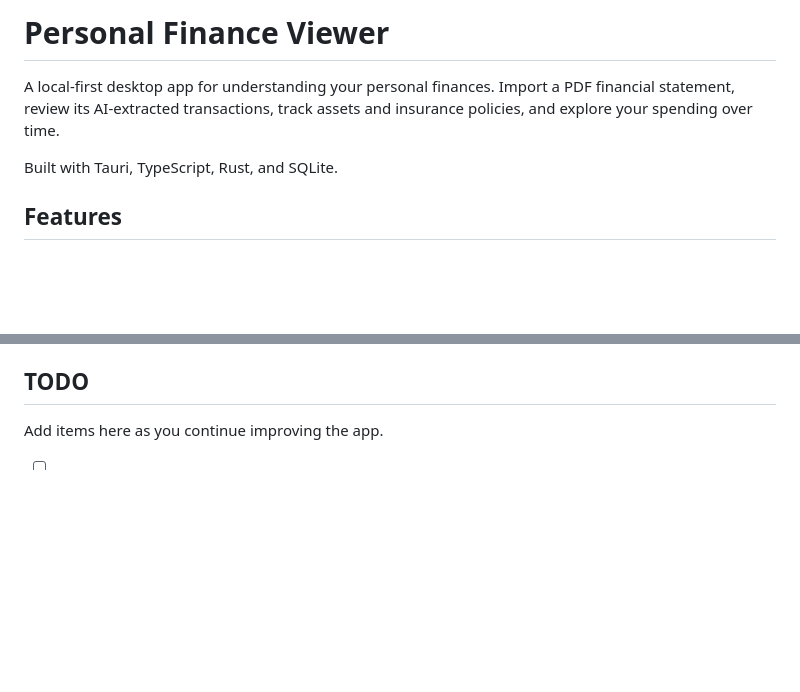
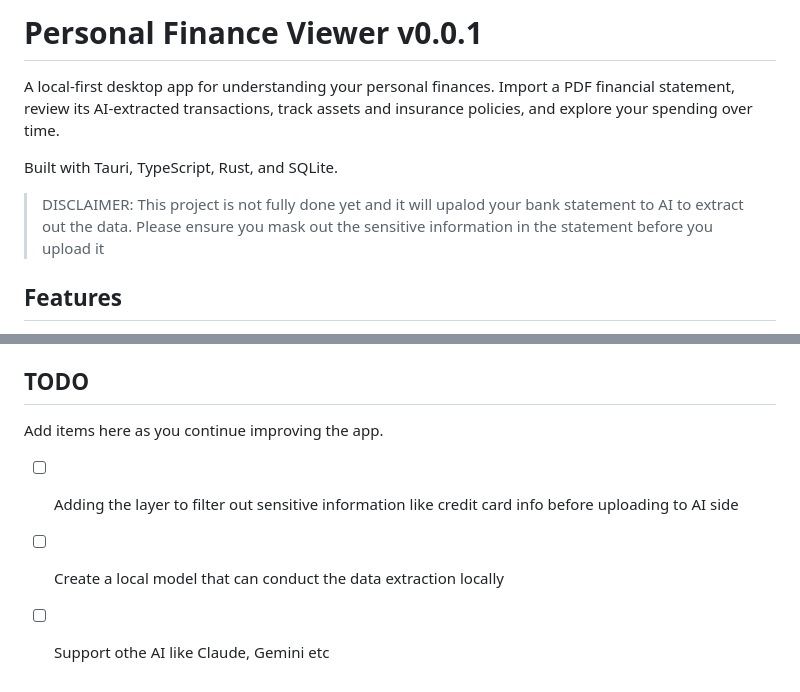
Before and after one commit to BananaGorilla/personal_financial_viewer, a Markdown page: README.md, 2 parts joined by grey strips. Rendered like a GitHub page; blank space fills up the shorter version.

```diff
--- a/README.md
+++ b/README.md
@@ -1,8 +1,10 @@
-# Personal Finance Viewer
+# Personal Finance Viewer v0.0.1
 
 A local-first desktop app for understanding your personal finances. Import a PDF financial statement, review its AI-extracted transactions, track assets and insurance policies, and explore your spending over time.
 
 Built with Tauri, TypeScript, Rust, and SQLite.
+
+> DISCLAIMER: This project is not fully done yet and it will upalod your bank statement to AI to extract out the data. Please ensure you mask out the sensitive information in the statement before you upload it
 
 ## Features
 
@@ -109,4 +111,6 @@ For database format details, see [`data/README.md`](data/README.md).
 
 Add items here as you continue improving the app.
 
-- [ ]
+- [ ] Adding the layer to filter out sensitive information like credit card info before uploading to AI side
+- [ ] Create a local model that can conduct the data extraction locally
+- [ ] Support othe AI like Claude, Gemini etc
```
